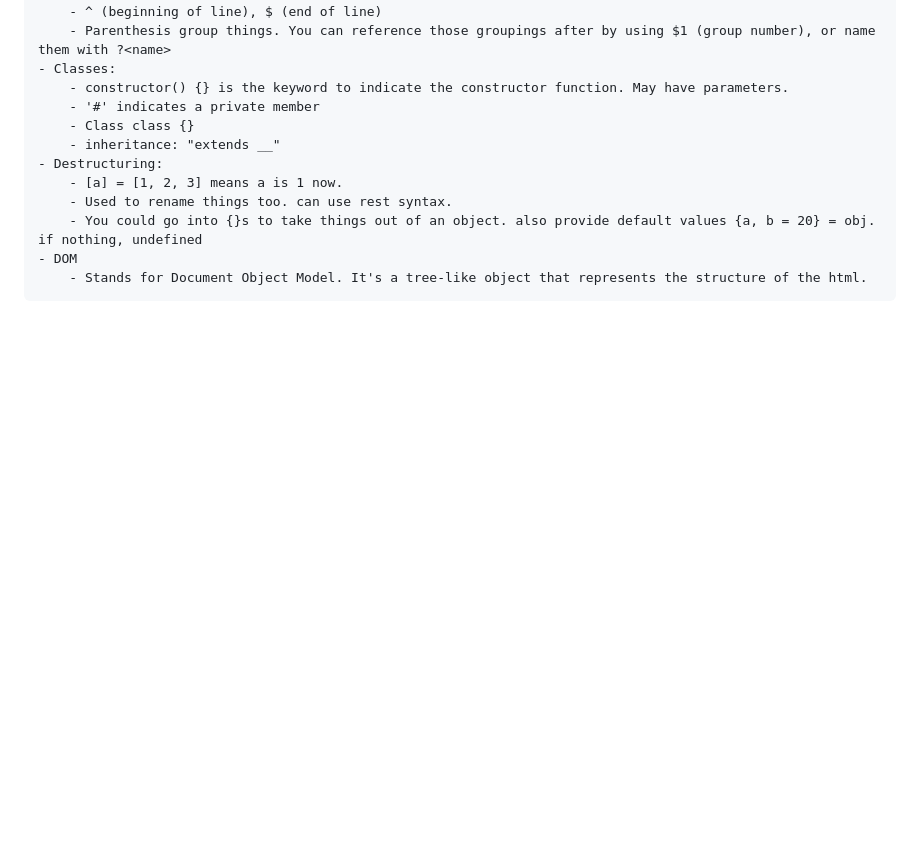
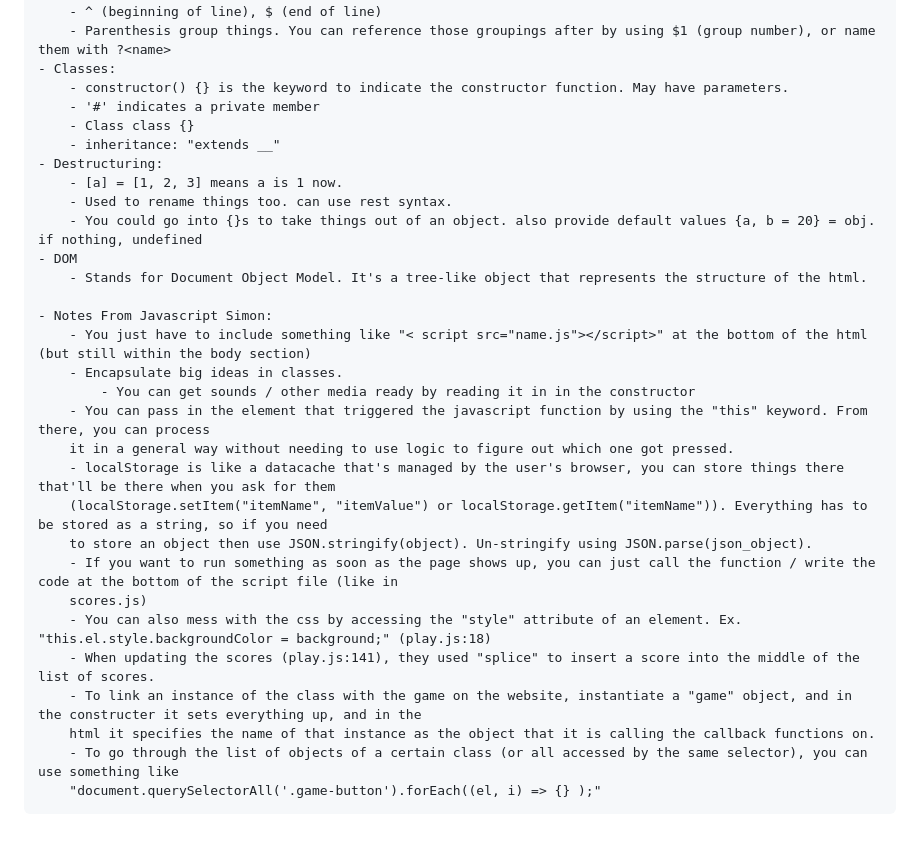
Before and after one commit to ccchase7/startup, a Markdown page: README.md, the part around the change. Drawn GitHub-style; blank space fills up the shorter version.

Commit message:
update README for Simon-JS

```diff
--- a/README.md
+++ b/README.md
@@ -243,3 +243,21 @@ How to Javascript:
         - You could go into {}s to take things out of an object. also provide default values {a, b = 20} = obj. if nothing, undefined
     - DOM
         - Stands for Document Object Model. It's a tree-like object that represents the structure of the html.
+
+    - Notes From Javascript Simon:
+        - You just have to include something like "< script src="name.js"></script>" at the bottom of the html (but still within the body section)
+        - Encapsulate big ideas in classes.
+            - You can get sounds / other media ready by reading it in in the constructor
+        - You can pass in the element that triggered the javascript function by using the "this" keyword. From there, you can process
+        it in a general way without needing to use logic to figure out which one got pressed.
+        - localStorage is like a datacache that's managed by the user's browser, you can store things there that'll be there when you ask for them
+        (localStorage.setItem("itemName", "itemValue") or localStorage.getItem("itemName")). Everything has to be stored as a string, so if you need
+        to store an object then use JSON.stringify(object). Un-stringify using JSON.parse(json_object).
+        - If you want to run something as soon as the page shows up, you can just call the function / write the code at the bottom of the script file (like in
+        scores.js)
+        - You can also mess with the css by accessing the "style" attribute of an element. Ex. "this.el.style.backgroundColor = background;" (play.js:18)
+        - When updating the scores (play.js:141), they used "splice" to insert a score into the middle of the list of scores.
+        - To link an instance of the class with the game on the website, instantiate a "game" object, and in the constructer it sets everything up, and in the
+        html it specifies the name of that instance as the object that it is calling the callback functions on.
+        - To go through the list of objects of a certain class (or all accessed by the same selector), you can use something like
+        "document.querySelectorAll('.game-button').forEach((el, i) => {} );"
```
